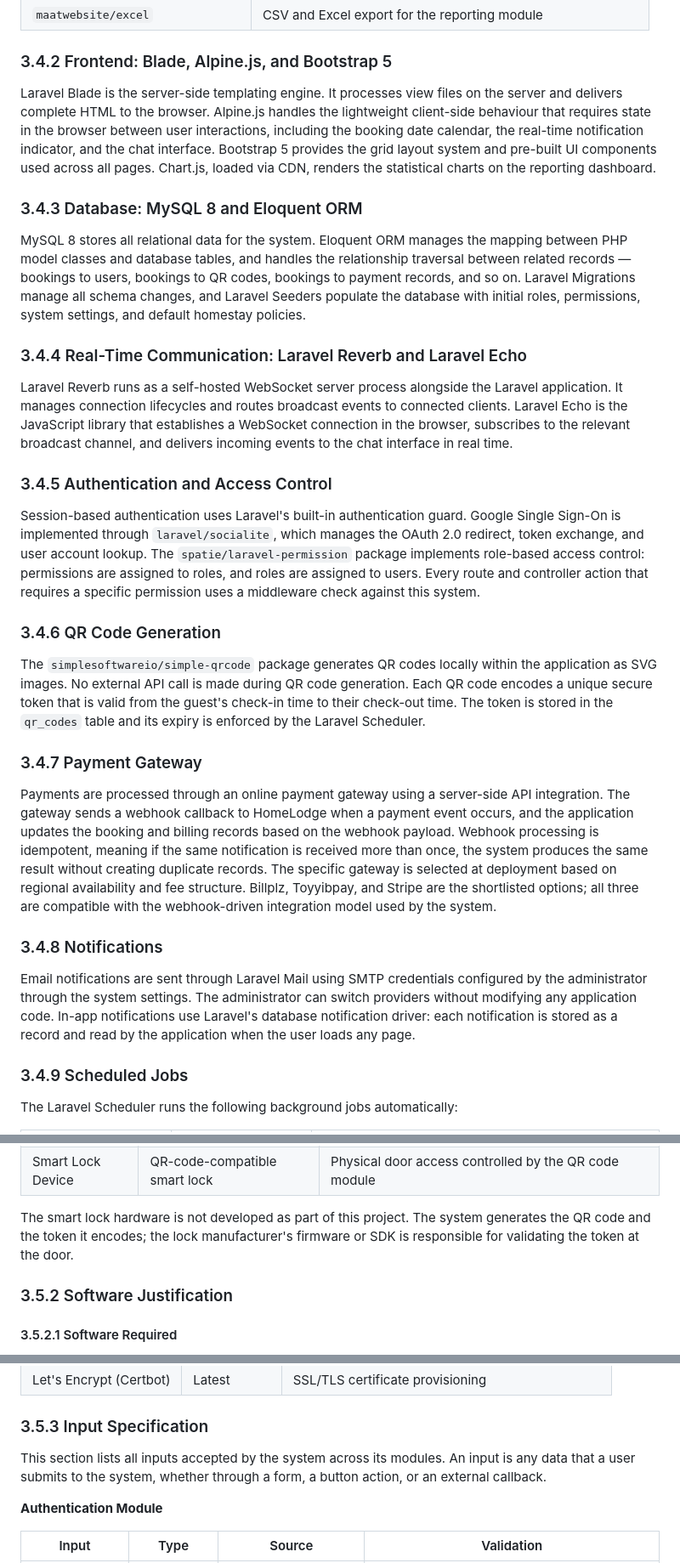
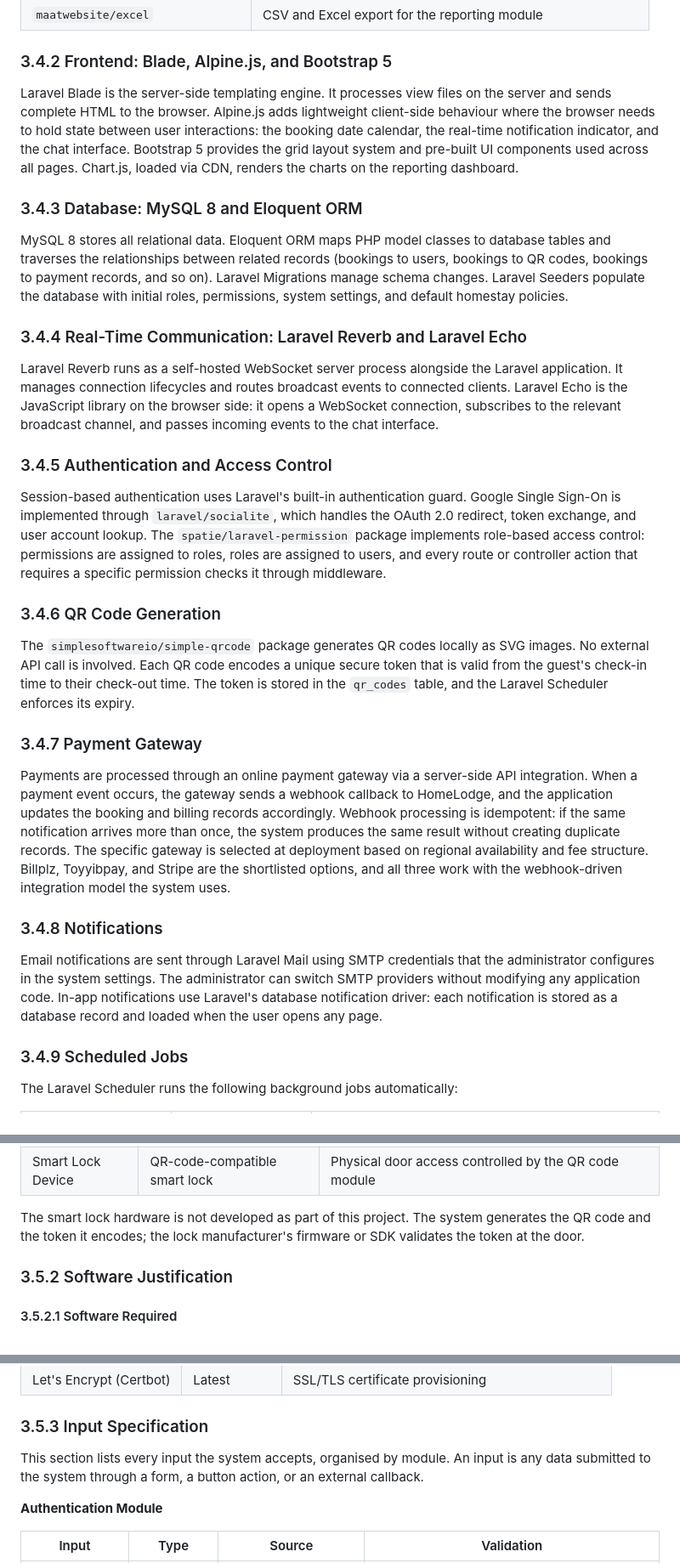
Before and after one commit to aisyahumairah/HomeLodge-Doc, a Markdown page: docs/PSM/chapter3.md, 3 parts joined by grey strips. Shown at 85% size. GitHub-like rendering.

```diff
--- a/docs/PSM/chapter3.md
+++ b/docs/PSM/chapter3.md
@@ -94,31 +94,31 @@ The following Laravel packages are used:
 
 ### 3.4.2 Frontend: Blade, Alpine.js, and Bootstrap 5
 
-Laravel Blade is the server-side templating engine. It processes view files on the server and delivers complete HTML to the browser. Alpine.js handles the lightweight client-side behaviour that requires state in the browser between user interactions, including the booking date calendar, the real-time notification indicator, and the chat interface. Bootstrap 5 provides the grid layout system and pre-built UI components used across all pages. Chart.js, loaded via CDN, renders the statistical charts on the reporting dashboard.
+Laravel Blade is the server-side templating engine. It processes view files on the server and sends complete HTML to the browser. Alpine.js adds lightweight client-side behaviour where the browser needs to hold state between user interactions: the booking date calendar, the real-time notification indicator, and the chat interface. Bootstrap 5 provides the grid layout system and pre-built UI components used across all pages. Chart.js, loaded via CDN, renders the charts on the reporting dashboard.
 
 ### 3.4.3 Database: MySQL 8 and Eloquent ORM
 
-MySQL 8 stores all relational data for the system. Eloquent ORM manages the mapping between PHP model classes and database tables, and handles the relationship traversal between related records — bookings to users, bookings to QR codes, bookings to payment records, and so on. Laravel Migrations manage all schema changes, and Laravel Seeders populate the database with initial roles, permissions, system settings, and default homestay policies.
+MySQL 8 stores all relational data. Eloquent ORM maps PHP model classes to database tables and traverses the relationships between related records (bookings to users, bookings to QR codes, bookings to payment records, and so on). Laravel Migrations manage schema changes. Laravel Seeders populate the database with initial roles, permissions, system settings, and default homestay policies.
 
 ### 3.4.4 Real-Time Communication: Laravel Reverb and Laravel Echo
 
-Laravel Reverb runs as a self-hosted WebSocket server process alongside the Laravel application. It manages connection lifecycles and routes broadcast events to connected clients. Laravel Echo is the JavaScript library that establishes a WebSocket connection in the browser, subscribes to the relevant broadcast channel, and delivers incoming events to the chat interface in real time.
+Laravel Reverb runs as a self-hosted WebSocket server process alongside the Laravel application. It manages connection lifecycles and routes broadcast events to connected clients. Laravel Echo is the JavaScript library on the browser side: it opens a WebSocket connection, subscribes to the relevant broadcast channel, and passes incoming events to the chat interface.
 
 ### 3.4.5 Authentication and Access Control
 
-Session-based authentication uses Laravel's built-in authentication guard. Google Single Sign-On is implemented through `laravel/socialite`, which manages the OAuth 2.0 redirect, token exchange, and user account lookup. The `spatie/laravel-permission` package implements role-based access control: permissions are assigned to roles, and roles are assigned to users. Every route and controller action that requires a specific permission uses a middleware check against this system.
+Session-based authentication uses Laravel's built-in authentication guard. Google Single Sign-On is implemented through `laravel/socialite`, which handles the OAuth 2.0 redirect, token exchange, and user account lookup. The `spatie/laravel-permission` package implements role-based access control: permissions are assigned to roles, roles are assigned to users, and every route or controller action that requires a specific permission checks it through middleware.
 
 ### 3.4.6 QR Code Generation
 
-The `simplesoftwareio/simple-qrcode` package generates QR codes locally within the application as SVG images. No external API call is made during QR code generation. Each QR code encodes a unique secure token that is valid from the guest's check-in time to their check-out time. The token is stored in the `qr_codes` table and its expiry is enforced by the Laravel Scheduler.
+The `simplesoftwareio/simple-qrcode` package generates QR codes locally as SVG images. No external API call is involved. Each QR code encodes a unique secure token that is valid from the guest's check-in time to their check-out time. The token is stored in the `qr_codes` table, and the Laravel Scheduler enforces its expiry.
 
 ### 3.4.7 Payment Gateway
 
-Payments are processed through an online payment gateway using a server-side API integration. The gateway sends a webhook callback to HomeLodge when a payment event occurs, and the application updates the booking and billing records based on the webhook payload. Webhook processing is idempotent, meaning if the same notification is received more than once, the system produces the same result without creating duplicate records. The specific gateway is selected at deployment based on regional availability and fee structure. Billplz, Toyyibpay, and Stripe are the shortlisted options; all three are compatible with the webhook-driven integration model used by the system.
+Payments are processed through an online payment gateway via a server-side API integration. When a payment event occurs, the gateway sends a webhook callback to HomeLodge, and the application updates the booking and billing records accordingly. Webhook processing is idempotent: if the same notification arrives more than once, the system produces the same result without creating duplicate records. The specific gateway is selected at deployment based on regional availability and fee structure. Billplz, Toyyibpay, and Stripe are the shortlisted options, and all three work with the webhook-driven integration model the system uses.
 
 ### 3.4.8 Notifications
 
-Email notifications are sent through Laravel Mail using SMTP credentials configured by the administrator through the system settings. The administrator can switch providers without modifying any application code. In-app notifications use Laravel's database notification driver: each notification is stored as a record and read by the application when the user loads any page.
+Email notifications are sent through Laravel Mail using SMTP credentials that the administrator configures in the system settings. The administrator can switch SMTP providers without modifying any application code. In-app notifications use Laravel's database notification driver: each notification is stored as a database record and loaded when the user opens any page.
 
 ### 3.4.9 Scheduled Jobs
 
@@ -159,7 +159,7 @@ The following hardware was used during development and is required for deploymen
 | Server Storage | 20 GB SSD minimum | Database files, media uploads, application logs |
 | Smart Lock Device | QR-code-compatible smart lock | Physical door access controlled by the QR code module |
 
-The smart lock hardware is not developed as part of this project. The system generates the QR code and the token it encodes; the lock manufacturer's firmware or SDK is responsible for validating the token at the door.
+The smart lock hardware is not developed as part of this project. The system generates the QR code and the token it encodes; the lock manufacturer's firmware or SDK validates the token at the door.
 
 ### 3.5.2 Software Justification
 
@@ -198,7 +198,7 @@ The following software is required for development and deployment.
 
 ### 3.5.3 Input Specification
 
-This section lists all inputs accepted by the system across its modules. An input is any data that a user submits to the system, whether through a form, a button action, or an external callback.
+This section lists every input the system accepts, organised by module. An input is any data submitted to the system through a form, a button action, or an external callback.
 
 **Authentication Module**
 
```
Also changed, not shown: other parts of docs/PSM/chapter3.md (+28 -28 lines), docs/PSM/chapter2.md (+16 -16 lines).
